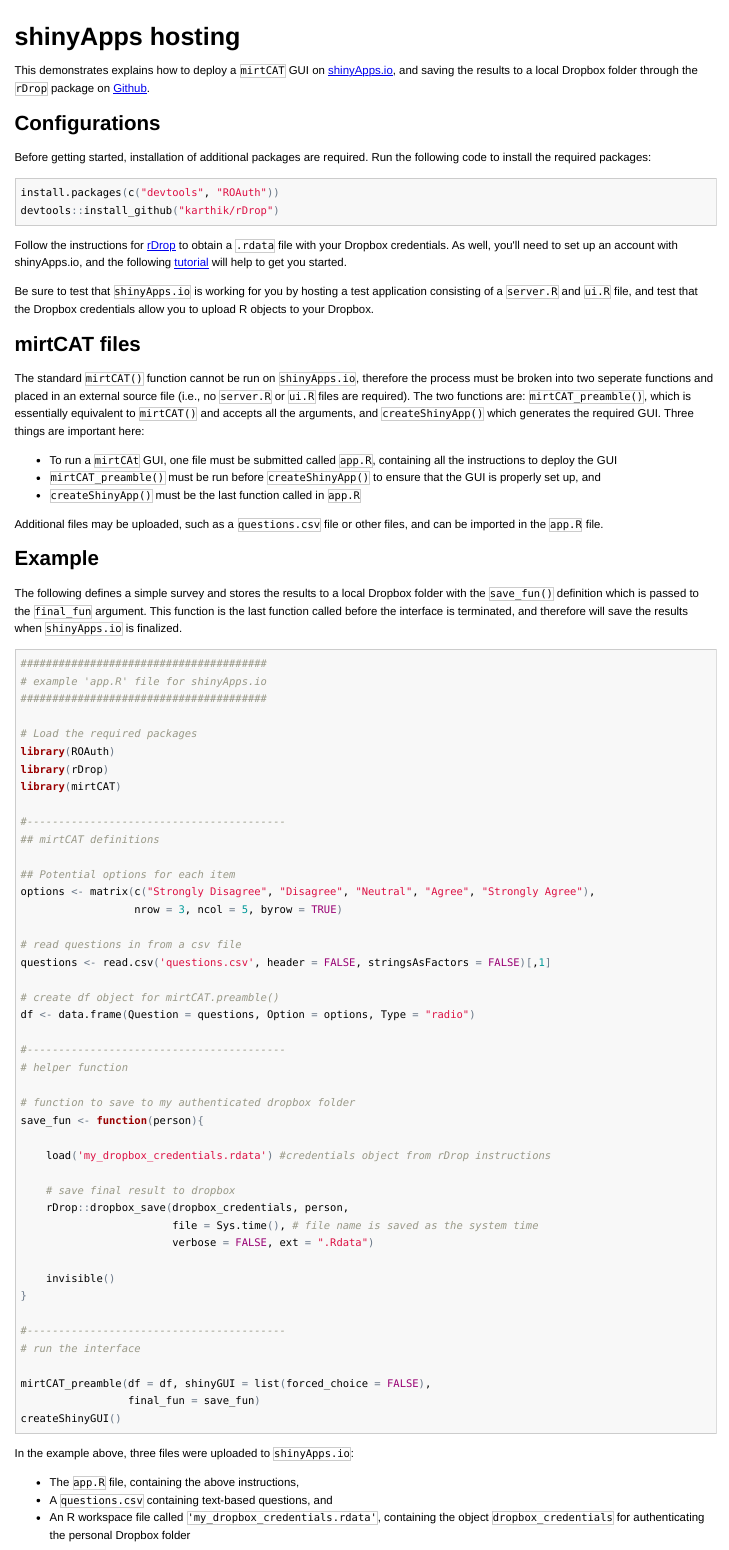
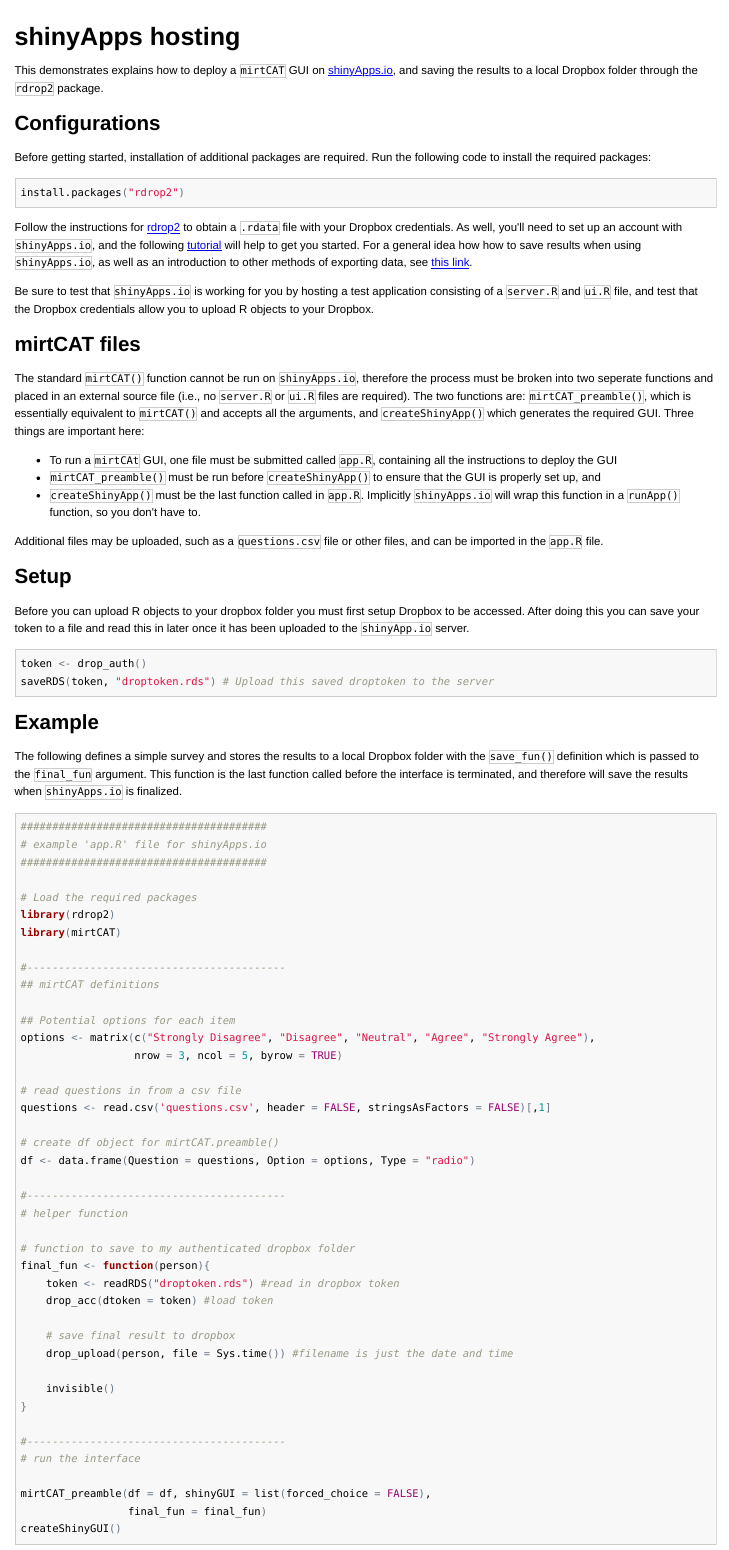
Before and after one commit to philchalmers/mirtCAT, an R Markdown document (source/shinyApps.Rmd): the page in a window 1100 px wide, from its top. The pictures show the output file html/shinyApps.html that the author committed with the source, opened offline.

Commit message:
update for 0.7

````diff
--- a/source/shinyApps.Rmd
+++ b/source/shinyApps.Rmd
@@ -2,7 +2,7 @@
 ======================================
 
 This demonstrates explains how to deploy a `mirtCAT` GUI on [shinyApps.io](http://www.shinyapps.io/),
-and saving the results to a local Dropbox folder through the `rDrop` package on [Github](https://github.com/karthik/rDrop).
+and saving the results to a local Dropbox folder through the `rdrop2` package.
 
 Configurations
 --------------------------------------
@@ -11,13 +11,14 @@
 to install the required packages:
 
 ```{r, eval=FALSE}
-install.packages(c("devtools", "ROAuth"))
-devtools::install_github("karthik/rDrop")
+install.packages("rdrop2")
 ```
 
-Follow the instructions for [rDrop](https://github.com/karthik/rDrop) to obtain a `.rdata` file with
-your Dropbox credentials. As well, you'll need to set up an account with shinyApps.io, and the
-following [tutorial](http://shiny.rstudio.com/articles/shinyapps.html) will help to get you started.
+Follow the instructions for [rdrop2](https://github.com/karthik/rdrop2) to obtain a `.rdata` file with
+your Dropbox credentials. As well, you'll need to set up an account with `shinyApps.io`, and the
+following [tutorial](http://shiny.rstudio.com/articles/shinyapps.html) will help to get you started. For a general
+idea how how to save results when using `shinyApps.io`, as well as an introduction to other methods of exporting data,
+see [this link](http://shiny.rstudio.com/articles/persistent-data-storage.html).
 
 Be sure to test that `shinyApps.io` is working for you by hosting a test application consisting of a
 `server.R` and `ui.R` file, and test that the Dropbox credentials allow you to upload R objects
@@ -36,10 +37,22 @@
   to deploy the GUI
 - `mirtCAT_preamble()` must be run before `createShinyApp()` to ensure that the GUI is properly
   set up, and
-- `createShinyApp()` must be the last function called in `app.R`
+- `createShinyApp()` must be the last function called in `app.R`. Implicitly `shinyApps.io` will wrap this function
+  in a `runApp()` function, so you don't have to.
 
 Additional files may be uploaded, such as a `questions.csv` file or other files, and can be imported
 in the `app.R` file.
+
+Setup
+--------------------------------------
+
+Before you can upload R objects to your dropbox folder you must first setup Dropbox to be accessed. After doing this
+you can save your token to a file and read this in later once it has been uploaded to the `shinyApp.io` server.
+
+```{r eval=FALSE}
+token <- drop_auth()
+saveRDS(token, "droptoken.rds") # Upload this saved droptoken to the server
+```
 
 Example
 --------------------------------------
@@ -55,8 +68,7 @@
 #######################################
 
 # Load the required packages
-library(ROAuth)
-library(rDrop)
+library(rdrop2)
 library(mirtCAT)
 
 #-----------------------------------------
@@ -76,14 +88,12 @@
 # helper function
 
 # function to save to my authenticated dropbox folder
-save_fun <- function(person){
-
-    load('my_dropbox_credentials.rdata') #credentials object from rDrop instructions
+final_fun <- function(person){
+    token <- readRDS("droptoken.rds") #read in dropbox token
+    drop_acc(dtoken = token) #load token
 
     # save final result to dropbox
-    rDrop::dropbox_save(dropbox_credentials, person,
-                        file = Sys.time(), # file name is saved as the system time
-                        verbose = FALSE, ext = ".Rdata")
+    drop_upload(person, file = Sys.time()) #filename is just the date and time
 
     invisible()
 }
@@ -92,7 +102,7 @@
 # run the interface
 
 mirtCAT_preamble(df = df, shinyGUI = list(forced_choice = FALSE),
-                 final_fun = save_fun)
+                 final_fun = final_fun)
 createShinyGUI()
 ```
 
@@ -100,5 +110,3 @@
 
 - The `app.R` file, containing the above instructions,
 - A `questions.csv` containing text-based questions, and
-- An R workspace file called `'my_dropbox_credentials.rdata'`, containing the object
-  `dropbox_credentials` for authenticating the personal Dropbox folder
````
Also changed, not shown: html/customizeGUI.html, html/multidim-example.html, html/multidim-exampleGUI.html, html/run-offline-graded.html, html/run-offline.html, html/shinyApps.html, html/unidim-exampleGUI.html, source/shinyApps.Rmd (4 more changed lines).
